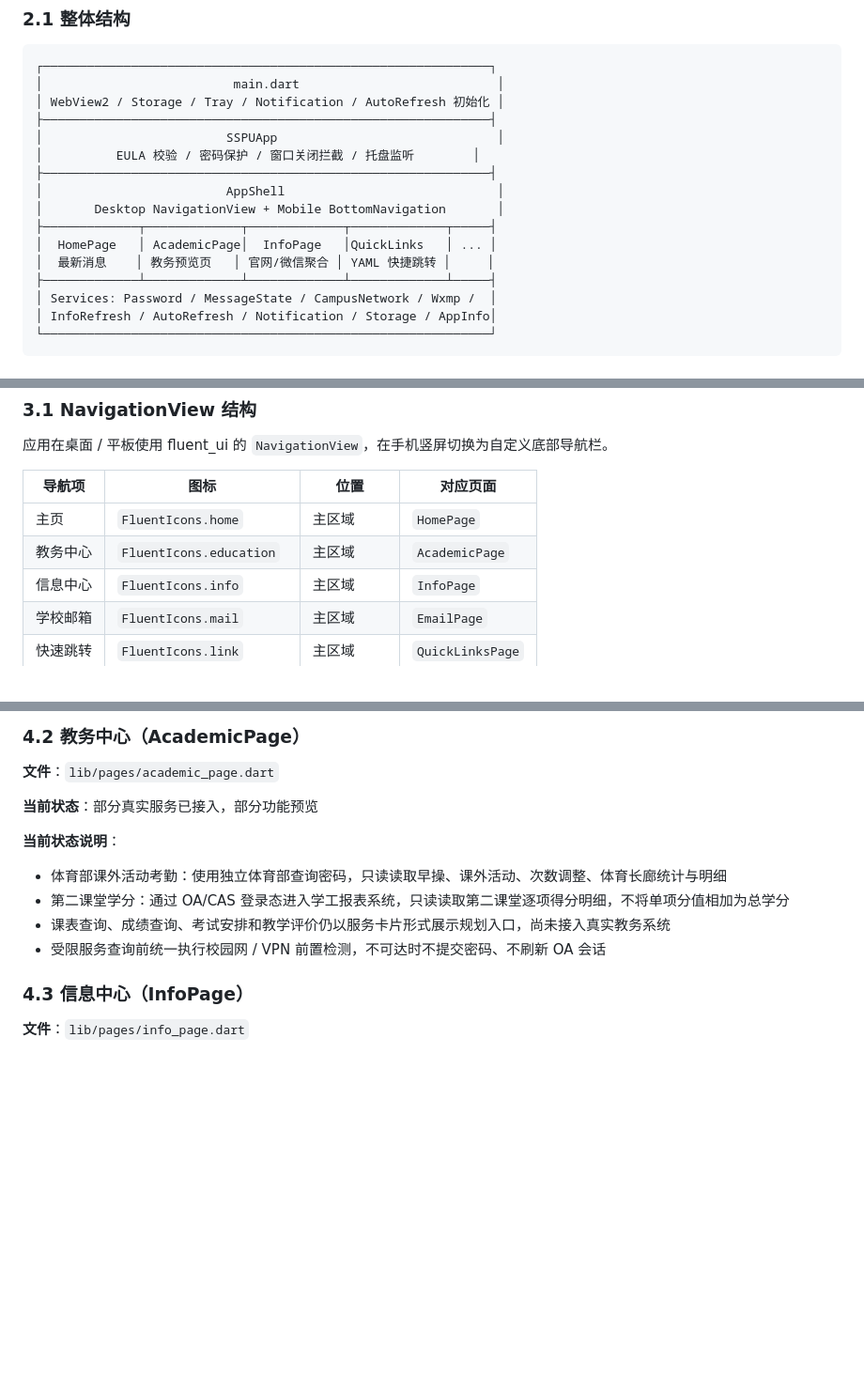
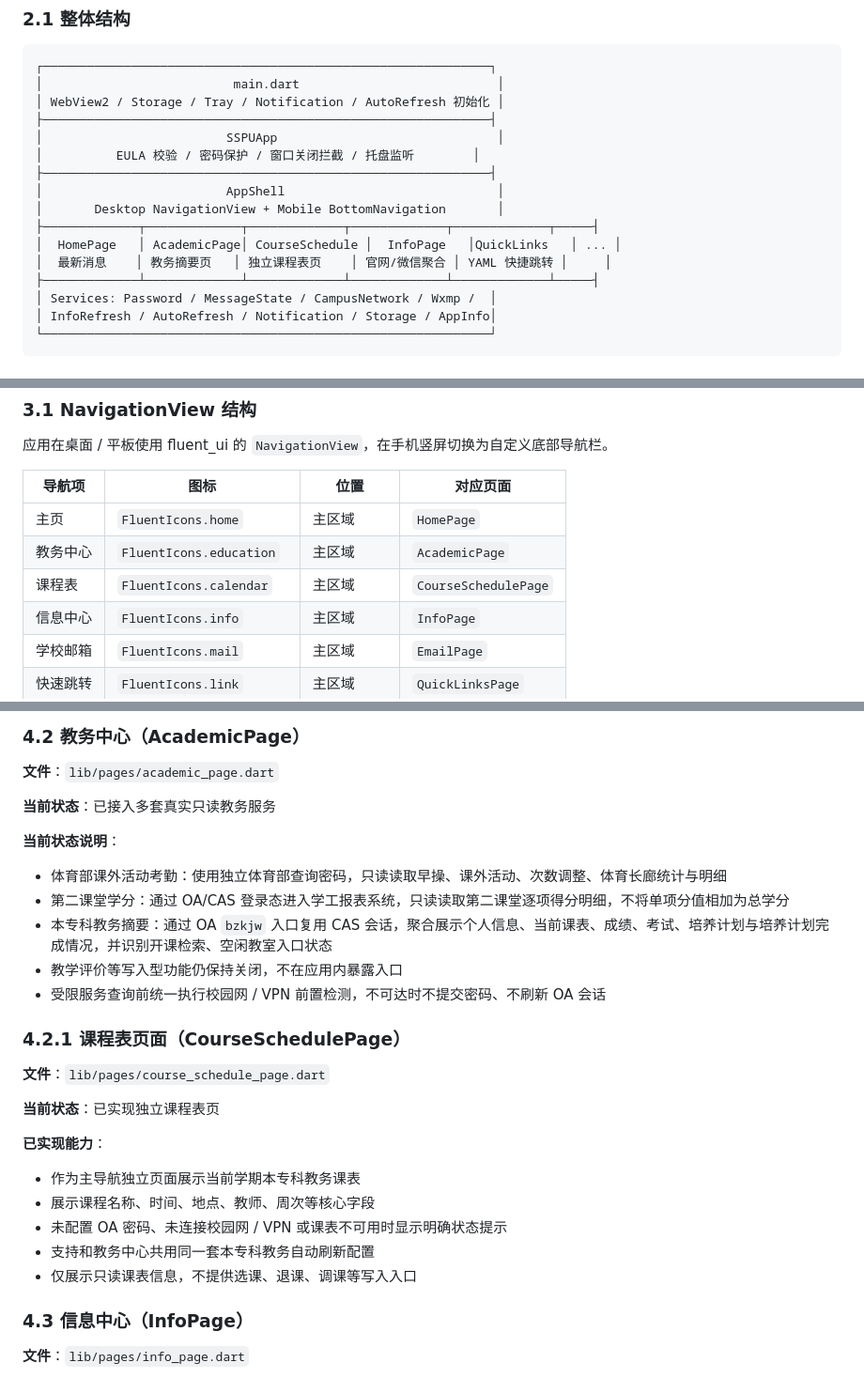
Before and after one commit to Qintsg/SSPU-all-in-one, a Markdown page: docs/DESIGN.md, 3 parts joined by grey strips. Shown at 94% size. GitHub-like rendering; blank space fills up the shorter version.

Commit message:
docs(academic): 同步本专科教务说明
Co-authored-by: Codex <noreply@openai.com>

```diff
--- a/docs/DESIGN.md
+++ b/docs/DESIGN.md
@@ -49,10 +49,10 @@ SSPU All-in-One 是面向上海第二工业大学（SSPU）师生的校园综合
 ├─────────────────────────────────────────────────────────────┤
 │                         AppShell                             │
 │       Desktop NavigationView + Mobile BottomNavigation       │
-├─────────────┬─────────────┬─────────────┬─────────────┬─────┤
-│  HomePage   │ AcademicPage│  InfoPage   │QuickLinks   │ ... │
-│  最新消息    │ 教务预览页   │ 官网/微信聚合 │ YAML 快捷跳转 │     │
-├─────────────┴─────────────┴─────────────┴─────────────┴─────┤
+├─────────────┬─────────────┬─────────────┬─────────────┬─────────────┬─────┤
+│  HomePage   │ AcademicPage│ CourseSchedule │  InfoPage   │QuickLinks   │ ... │
+│  最新消息    │ 教务摘要页   │ 独立课程表页    │ 官网/微信聚合 │ YAML 快捷跳转 │     │
+├─────────────┴─────────────┴─────────────┴─────────────┴─────────────┴─────┤
 │ Services: Password / MessageState / CampusNetwork / Wxmp /  │
 │ InfoRefresh / AutoRefresh / Notification / Storage / AppInfo│
 └─────────────────────────────────────────────────────────────┘
@@ -115,6 +115,7 @@ _initApp()
 |--------|------|------|----------|
 | 主页 | `FluentIcons.home` | 主区域 | `HomePage` |
 | 教务中心 | `FluentIcons.education` | 主区域 | `AcademicPage` |
+| 课程表 | `FluentIcons.calendar` | 主区域 | `CourseSchedulePage` |
 | 信息中心 | `FluentIcons.info` | 主区域 | `InfoPage` |
 | 学校邮箱 | `FluentIcons.mail` | 主区域 | `EmailPage` |
 | 快速跳转 | `FluentIcons.link` | 主区域 | `QuickLinksPage` |
@@ -161,13 +162,27 @@ _initApp()
 
 **文件**：`lib/pages/academic_page.dart`
 
-**当前状态**：部分真实服务已接入，部分功能预览
+**当前状态**：已接入多套真实只读教务服务
 
 **当前状态说明**：
 - 体育部课外活动考勤：使用独立体育部查询密码，只读读取早操、课外活动、次数调整、体育长廊统计与明细
 - 第二课堂学分：通过 OA/CAS 登录态进入学工报表系统，只读读取第二课堂逐项得分明细，不将单项分值相加为总学分
-- 课表查询、成绩查询、考试安排和教学评价仍以服务卡片形式展示规划入口，尚未接入真实教务系统
+- 本专科教务摘要：通过 OA `bzkjw` 入口复用 CAS 会话，聚合展示个人信息、当前课表、成绩、考试、培养计划与培养计划完成情况，并识别开课检索、空闲教室入口状态
+- 教学评价等写入型功能仍保持关闭，不在应用内暴露入口
 - 受限服务查询前统一执行校园网 / VPN 前置检测，不可达时不提交密码、不刷新 OA 会话
+
+### 4.2.1 课程表页面（CourseSchedulePage）
+
+**文件**：`lib/pages/course_schedule_page.dart`
+
+**当前状态**：已实现独立课程表页
+
+**已实现能力**：
+- 作为主导航独立页面展示当前学期本专科教务课表
+- 展示课程名称、时间、地点、教师、周次等核心字段
+- 未配置 OA 密码、未连接校园网 / VPN 或课表不可用时显示明确状态提示
+- 支持和教务中心共用同一套本专科教务自动刷新配置
+- 仅展示只读课表信息，不提供选课、退课、调课等写入入口
 
 ### 4.3 信息中心（InfoPage）
 
```
Also changed, not shown: other parts of docs/DESIGN.md (+2 -0 lines), docs/CHANGELOG.md (+2 -0 lines), docs/USAGE.md (+35 -1 lines).
